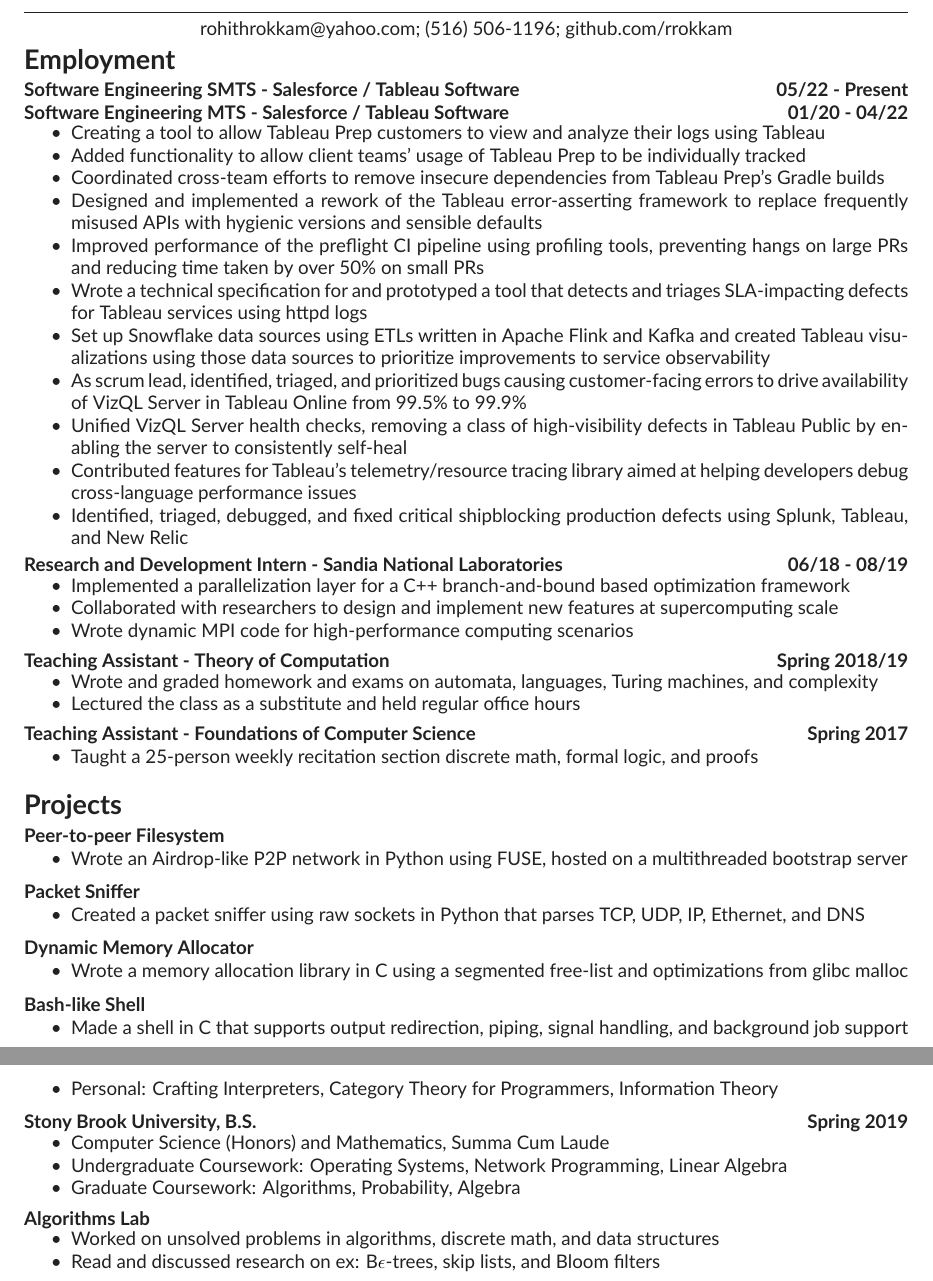
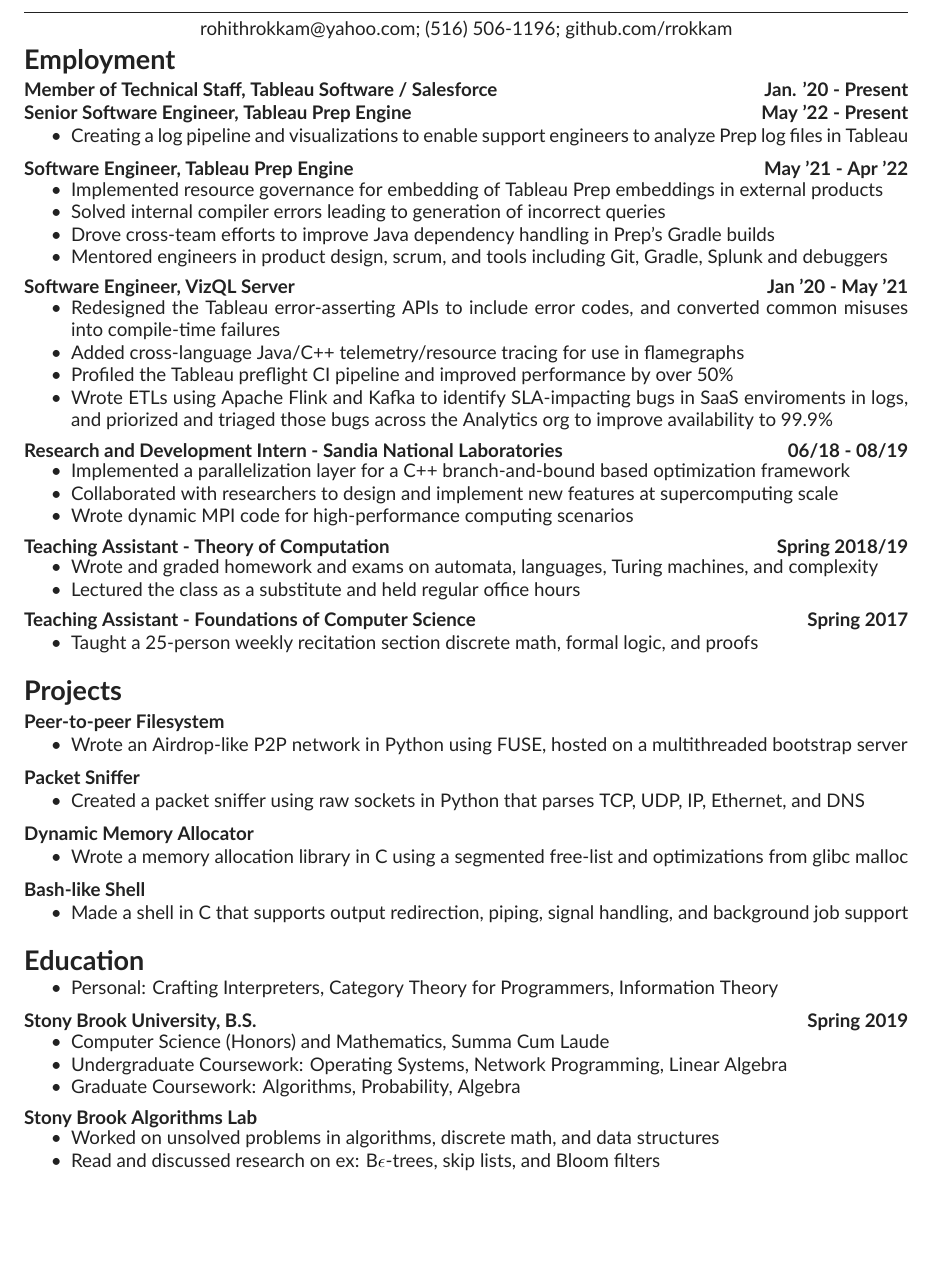
Before and after one commit to rrokkam/resume, a LaTeX CV (cv.tex): two parts of pages 1 and 2 of 2 before the commit and part of the page after it, the two joined at a grey line, cut so that both start at the same text, the shorter picture padded with empty space. Compiled offline with XeLaTeX.

Commit message:
Split bullets by team

```diff
--- a/cv.tex
+++ b/cv.tex
@@ -7,20 +7,24 @@
 }
 
 \begin{cvsection}{Employment}
-  \entryheader{Software Engineering SMTS - Salesforce / Tableau Software}{05/22 - Present}
-  \entryheader{Software Engineering MTS - Salesforce / Tableau Software}{01/20 - 04/22}
+  \entryheader{Member of Technical Staff, Tableau Software / Salesforce}{Jan. '20 - Present}
+  \entryheader{Senior Software Engineer, Tableau Prep Engine}{May '22 - Present}
   \entry{
-    \item Creating a tool to allow Tableau Prep customers to view and analyze their logs using Tableau
-    \item Added functionality to allow client teams' usage of Tableau Prep to be individually tracked
-    \item Coordinated cross-team efforts to remove insecure dependencies from Tableau Prep's Gradle builds
-    \item Designed and implemented a rework of the Tableau error-asserting framework to replace frequently misused APIs with hygienic versions and sensible defaults
-    \item Improved performance of the preflight CI pipeline using profiling tools, preventing hangs on large PRs and reducing time taken by over 50\% on small PRs
-    \item Wrote a technical specification for and prototyped a tool that detects and triages SLA-impacting defects for Tableau services using httpd logs
-    \item Set up Snowflake data sources using ETLs written in Apache Flink and Kafka and created Tableau visualizations using those data sources to prioritize improvements to service observability
-    \item As scrum lead, identified, triaged, and prioritized bugs causing customer-facing errors to drive availability of VizQL Server in Tableau Online from 99.5\% to 99.9\%
-    \item Unified VizQL Server health checks, removing a class of high-visibility defects in Tableau Public by enabling the server to consistently self-heal
-    \item Contributed features for Tableau's telemetry/resource tracing library aimed at helping developers debug cross-language performance issues
-    \item Identified, triaged, debugged, and fixed critical shipblocking production defects using Splunk, Tableau, and New Relic
+    \item Creating a log pipeline and visualizations to enable support engineers to analyze Prep log files in Tableau
+  }
+  \entryheader{Software Engineer, Tableau Prep Engine}{May '21 - Apr '22}
+  \entry{
+    \item Implemented resource governance for embedding of Tableau Prep embeddings in external products
+    \item Solved internal compiler errors leading to generation of incorrect queries
+    \item Drove cross-team efforts to improve Java dependency handling in Prep's Gradle builds
+    \item Mentored engineers in product design, scrum, and tools including Git, Gradle, Splunk and debuggers
+  }
+  \entryheader{Software Engineer, VizQL Server}{Jan '20 - May '21}
+  \entry{
+    \item Redesigned the Tableau error-asserting APIs to include error codes, and converted common misuses into compile-time failures
+    \item Added cross-language Java/C++ telemetry/resource tracing for use in flamegraphs
+    \item Profiled the Tableau preflight CI pipeline and improved performance by over 50\%
+    \item Wrote ETLs using Apache Flink and Kafka to identify SLA-impacting bugs in SaaS enviroments in logs, and priorized and triaged those bugs across the Analytics org to improve availability to 99.9\%
   }
   \entryheader{Research and Development Intern - Sandia National Laboratories}{06/18 - 08/19}
   \entry{
@@ -69,7 +73,7 @@
     \item Undergraduate Coursework: Operating Systems, Network Programming, Linear Algebra
     \item Graduate Coursework: Algorithms, Probability, Algebra
   }
-  \entryheader{Algorithms Lab}{}
+  \entryheader{Stony Brook Algorithms Lab}{}
   \entry{
     \item Worked on unsolved problems in algorithms, discrete math, and data structures
     \item Read and discussed research on ex: B$\epsilon$-trees, skip lists, and Bloom filters
```
Also changed, not shown: cv.pdf.
